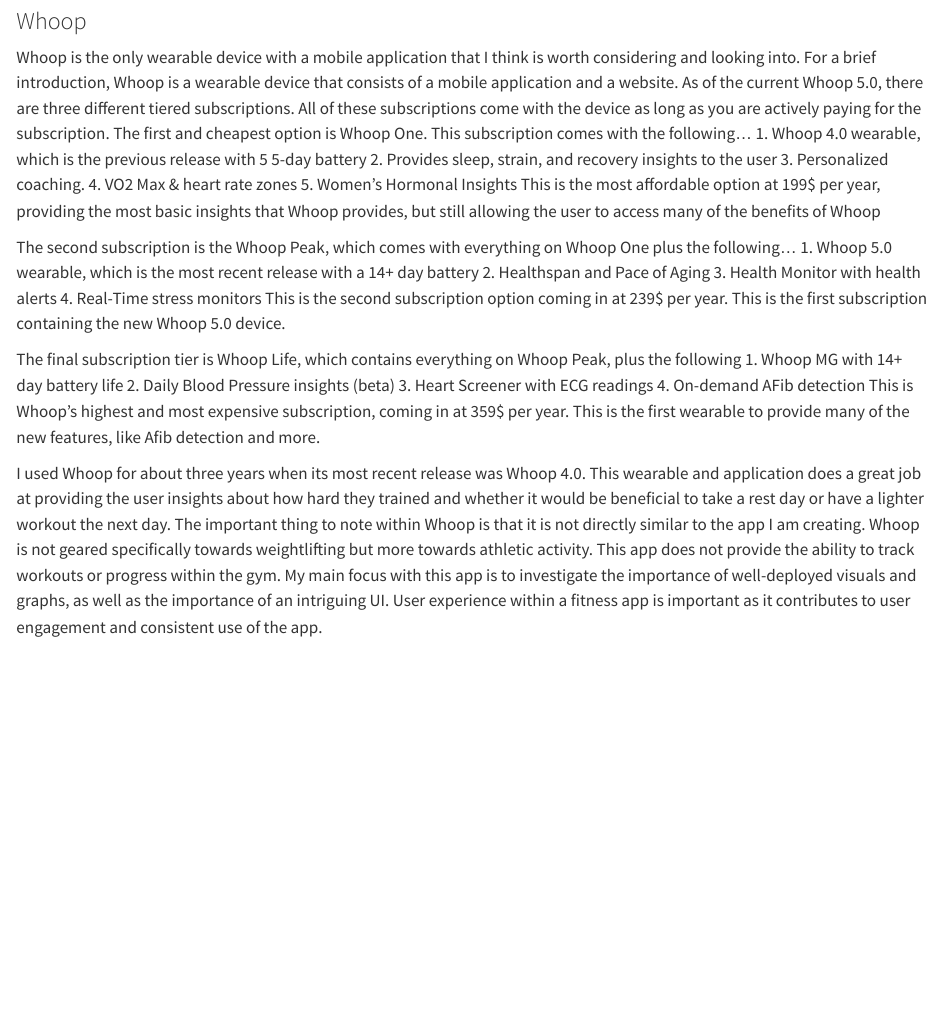
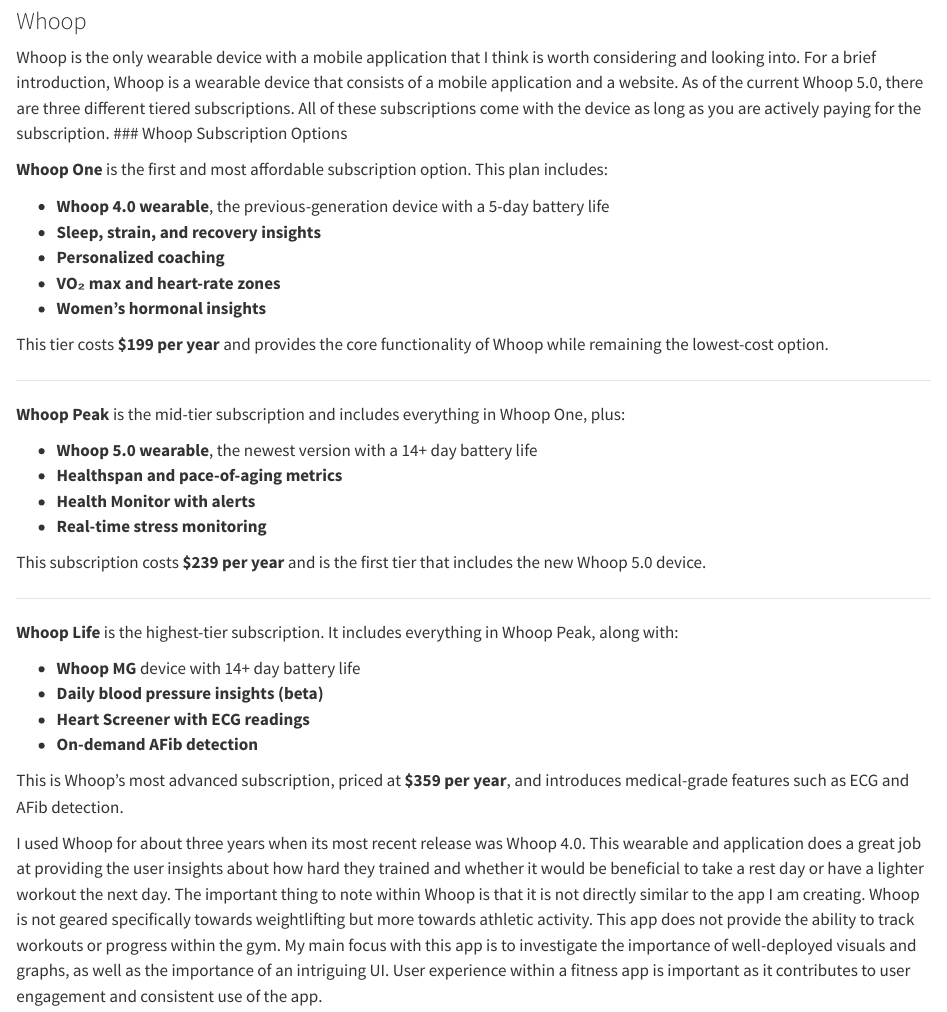
Before and after one commit to Allegheny-Computer-Science-600610-25-26/senior-comprehensive-project-journal-and-chapters-EvanNelson04, a Quarto document (thesis/_related_work.qmd): the page in a window 1100 px wide, from 590 px down. Rendered offline with R 4.5, knitr and Pandoc in place of Quarto, with nearby package versions.

Commit message:
fixing whoop description

```diff
--- a/thesis/_related_work.qmd
+++ b/thesis/_related_work.qmd
@@ -27,28 +27,41 @@
 a brief introduction, Whoop is a wearable device that consists of a mobile application and a website. As of the current
 Whoop 5.0, there are three different tiered subscriptions. All of these subscriptions come with the device as long as you
 are actively paying for the subscription.
-The first and cheapest option is Whoop One. This subscription comes with the following...
-    1. Whoop 4.0 wearable, which is the previous release with 5 5-day battery
-    2. Provides sleep, strain, and recovery insights to the user
-    3. Personalized coaching.
-    4. VO2 Max & heart rate zones
-    5. Women's Hormonal Insights
-This is the most affordable option at 199$ per year, providing the most basic insights that Whoop provides, but still
-allowing the user to access many of the benefits of Whoop
+### Whoop Subscription Options
 
-The second subscription is the Whoop Peak, which comes with everything on Whoop One plus the following...
-    1. Whoop 5.0 wearable, which is the most recent release with a 14+ day battery
-    2. Healthspan and Pace of Aging
-    3. Health Monitor with health alerts
-    4. Real-Time stress monitors
-This is the second subscription option coming in at 239$ per year. This is the first subscription containing the new Whoop 5.0 device.
+**Whoop One** is the first and most affordable subscription option. This plan includes:
 
-The final subscription tier is Whoop Life, which contains everything on Whoop Peak, plus the following
-    1. Whoop MG with 14+ day battery life
-    2. Daily Blood Pressure insights (beta)
-    3. Heart Screener with ECG readings
-    4. On-demand AFib detection
-This is Whoop's highest and most expensive subscription, coming in at 359$ per year. This is the first wearable to provide many of the new features, like Afib detection and more.
+- **Whoop 4.0 wearable**, the previous-generation device with a 5-day battery life
+- **Sleep, strain, and recovery insights**
+- **Personalized coaching**
+- **VO₂ max and heart-rate zones**
+- **Women’s hormonal insights**
+
+This tier costs **$199 per year** and provides the core functionality of Whoop while remaining the lowest-cost option.
+
+---
+
+**Whoop Peak** is the mid-tier subscription and includes everything in Whoop One, plus:
+
+- **Whoop 5.0 wearable**, the newest version with a 14+ day battery life
+- **Healthspan and pace-of-aging metrics**
+- **Health Monitor with alerts**
+- **Real-time stress monitoring**
+
+This subscription costs **$239 per year** and is the first tier that includes the new Whoop 5.0 device.
+
+---
+
+**Whoop Life** is the highest-tier subscription. It includes everything in Whoop Peak, along with:
+
+- **Whoop MG** device with 14+ day battery life
+- **Daily blood pressure insights (beta)**
+- **Heart Screener with ECG readings**
+- **On-demand AFib detection**
+
+This is Whoop’s most advanced subscription, priced at **$359 per year**, and introduces medical-grade features such as
+ECG and AFib detection.
+
 
 I used Whoop for about three years when its most recent release was Whoop 4.0. This wearable and application does a great
 job at providing the user insights about how hard they trained and whether it would be beneficial to take a rest day
```
